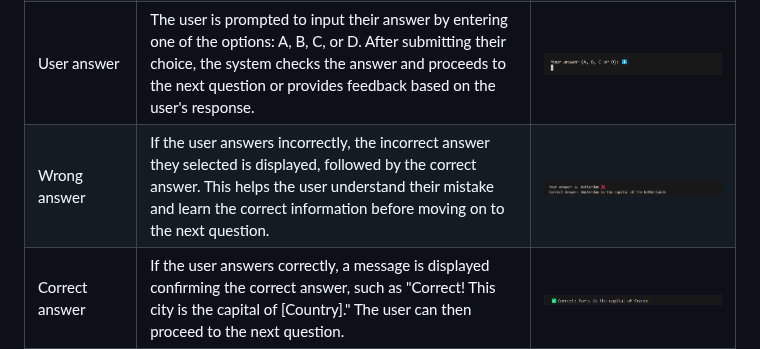
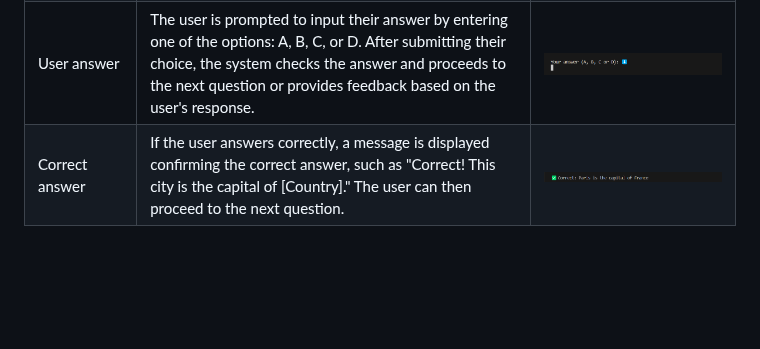
Before and after one commit to marijavelickovska/world_capitals_challenge, a Markdown page: README.md, the part around one of its changes. Rendered like a GitHub page; blank space fills up the shorter version.

Commit message:
Update README Features section

```diff
--- a/README.md
+++ b/README.md
@@ -93,5 +93,4 @@ I've used [Lucidchart](https://www.lucidchart.com/pages/examples/flowchart-maker
 | How to play | The user is provided with a brief description of how the quiz works, including how to answer questions and navigate through the quiz. After reading the instructions, the user is asked if they would like to proceed with playing the quiz. If the user enters "yes", the quiz will start. If the user enters "no", they will be returned to the main menu. | ![screenshot](documentation/features/how-to-play.png) |
 | Start quiz | When the user selects to start the quiz, a message appears saying "Starting the quiz...". The first question is displayed, along with four possible answers. The user can choose one of the options to proceed to the next question. | ![screenshot](documentation/features/start-quiz.png) |
 | User answer | The user is prompted to input their answer by entering one of the options: A, B, C, or D. After submitting their choice, the system checks the answer and proceeds to the next question or provides feedback based on the user's response. | ![screenshot](documentation/features/input-user-answer.png) |
-| Wrong answer | If the user answers incorrectly, the incorrect answer they selected is displayed, followed by the correct answer. This helps the user understand their mistake and learn the correct information before moving on to the next question. | ![screenshot](documentation/features/wrong-answer.png) |
 | Correct answer |If the user answers correctly, a message is displayed confirming the correct answer, such as "Correct! This city is the capital of [Country]." The user can then proceed to the next question. | ![screenshot](documentation/features/correct-answer.png) |
```
Also changed, not shown: other parts of README.md (+2 -1 lines).
